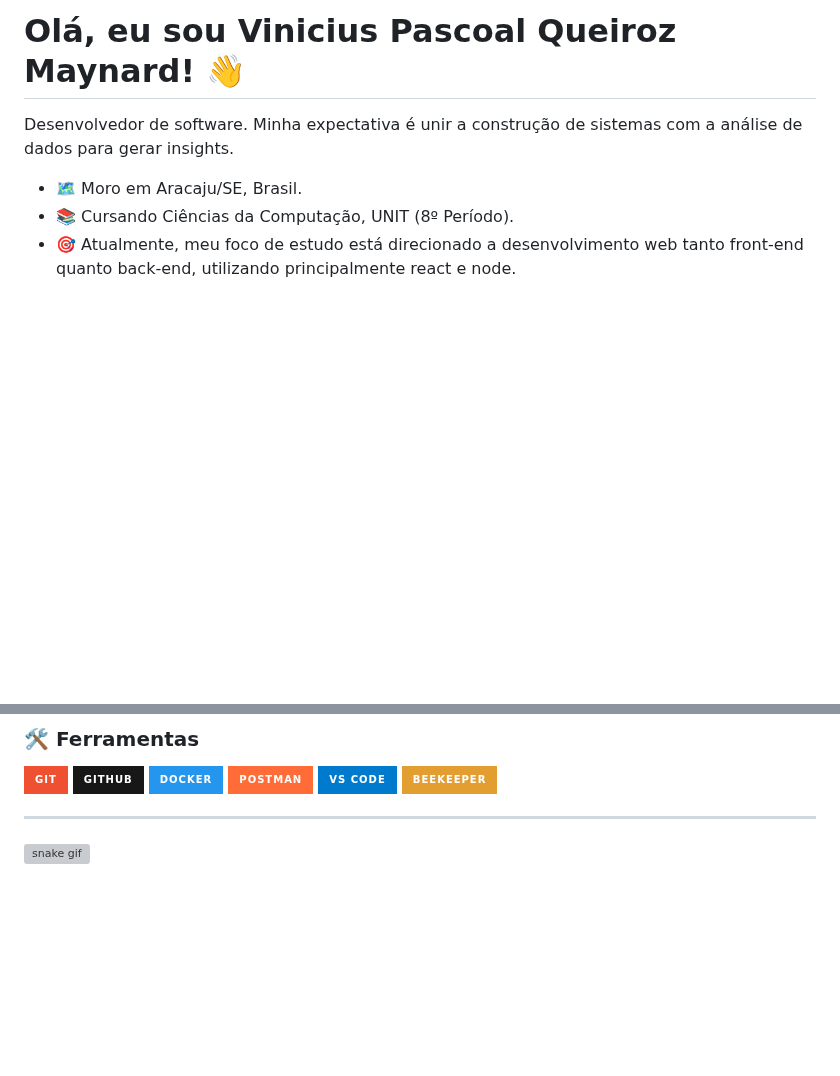
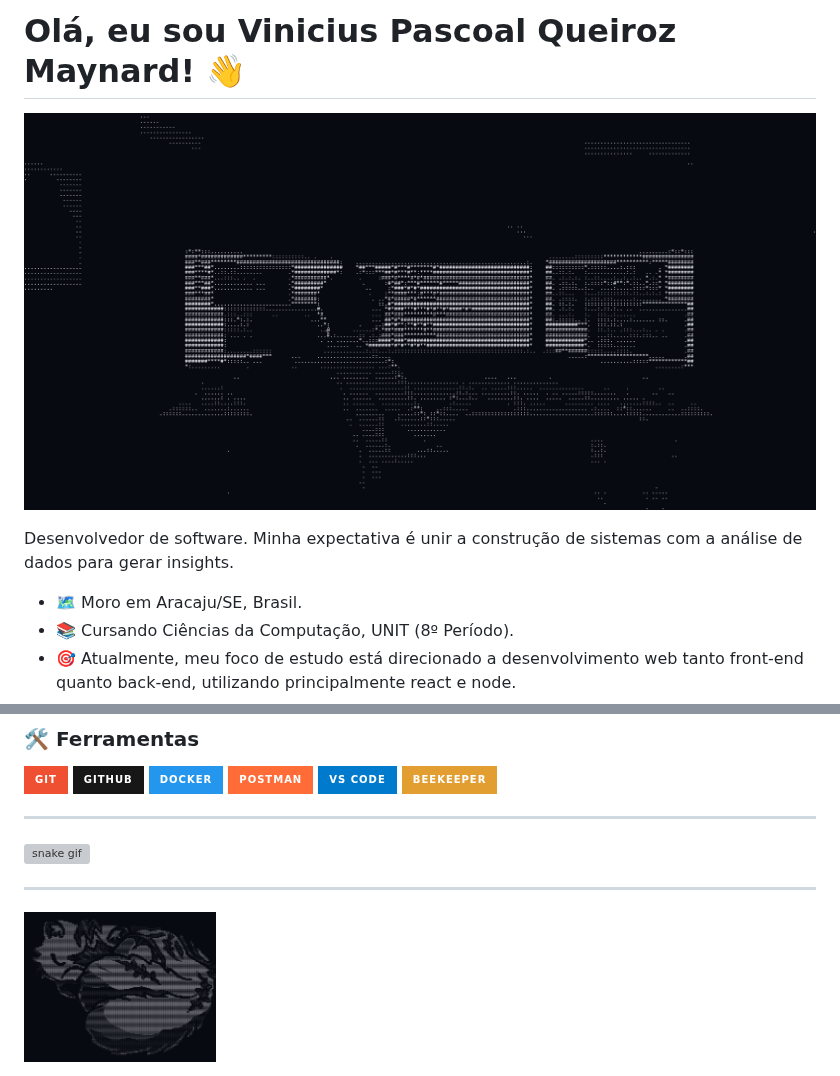
Before and after one commit to vinicius-pascoal/vinicius-pascoal, a Markdown page: readme.md, 2 parts joined by grey strips. Rendered like a GitHub page; pictures changed too: imgs/lotus.png (added), imgs/room.png (added); badges without logos; blank space fills up the shorter version; grey boxes are pictures that could not be loaded.

Commit message:
Add images and embed them in README
Add two new image assets (imgs/room.png and imgs/lotus.png) and update readme.md to embed them: insert room.png near the top of the README and append lotus.png with a height attribute and separator at the bottom. Enhances profile README with visual elements.

```diff
--- a/readme.md
+++ b/readme.md
@@ -1,4 +1,6 @@
 # Olá, eu sou Vinicius Pascoal Queiroz Maynard! 👋
+
+![room](./imgs/room.png)
 
 Desenvolvedor de software. Minha expectativa é unir a construção de sistemas com a análise de dados para gerar insights.
 
@@ -63,3 +65,6 @@ Desenvolvedor de software. Minha expectativa é unir a construção de sistemas
 ---
 
 ![snake gif](https://github.com/vinicius-pascoal/vinicius-pascoal/blob/output/github-snake-dark.svg)
+
+---
+<img src="./imgs/lotus.png" alt="lotus" height="150" />
```
